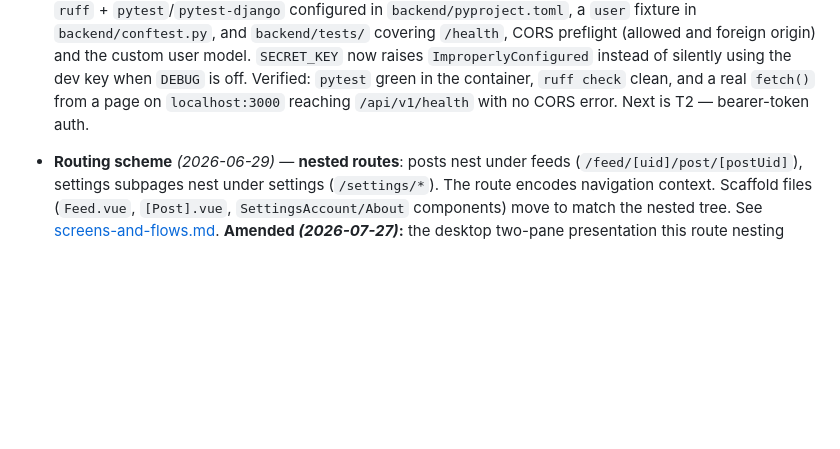
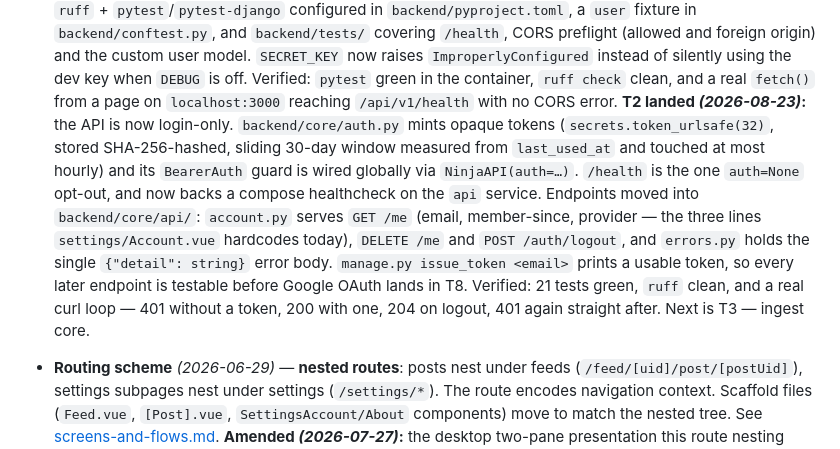
Before and after one commit to MartCube/feedme-app, a Markdown page: docs/current-state.md, the part around the change. GitHub-like rendering; blank space fills up the shorter version.

```diff
--- a/docs/current-state.md
+++ b/docs/current-state.md
@@ -334,7 +334,18 @@ _None currently._
   foreign origin) and the custom user model. `SECRET_KEY` now raises `ImproperlyConfigured`
   instead of silently using the dev key when `DEBUG` is off. Verified: `pytest` green in the
   container, `ruff check` clean, and a real `fetch()` from a page on `localhost:3000` reaching
-  `/api/v1/health` with no CORS error. Next is T2 — bearer-token auth.
+  `/api/v1/health` with no CORS error.
+  **T2 landed _(2026-08-23)_:** the API is now login-only. `backend/core/auth.py` mints
+  opaque tokens (`secrets.token_urlsafe(32)`, stored SHA-256-hashed, sliding 30-day window
+  measured from `last_used_at` and touched at most hourly) and its `BearerAuth` guard is wired
+  globally via `NinjaAPI(auth=…)`. `/health` is the one `auth=None` opt-out, and now backs a
+  compose healthcheck on the `api` service. Endpoints moved into `backend/core/api/`:
+  `account.py` serves `GET /me` (email, member-since, provider — the three lines
+  `settings/Account.vue` hardcodes today), `DELETE /me` and `POST /auth/logout`, and
+  `errors.py` holds the single `{"detail": string}` error body. `manage.py issue_token
+  <email>` prints a usable token, so every later endpoint is testable before Google OAuth
+  lands in T8. Verified: 21 tests green, `ruff` clean, and a real curl loop — 401 without a
+  token, 200 with one, 204 on logout, 401 again straight after. Next is T3 — ingest core.
 
 - **Routing scheme** _(2026-06-29)_ — **nested routes**: posts nest under feeds
   (`/feed/[uid]/post/[postUid]`), settings subpages nest under settings (`/settings/*`). The
```
Also changed, not shown: docs/backend-roadmap.md (+40 -9 lines), docs/backend.md (+11 -0 lines).
